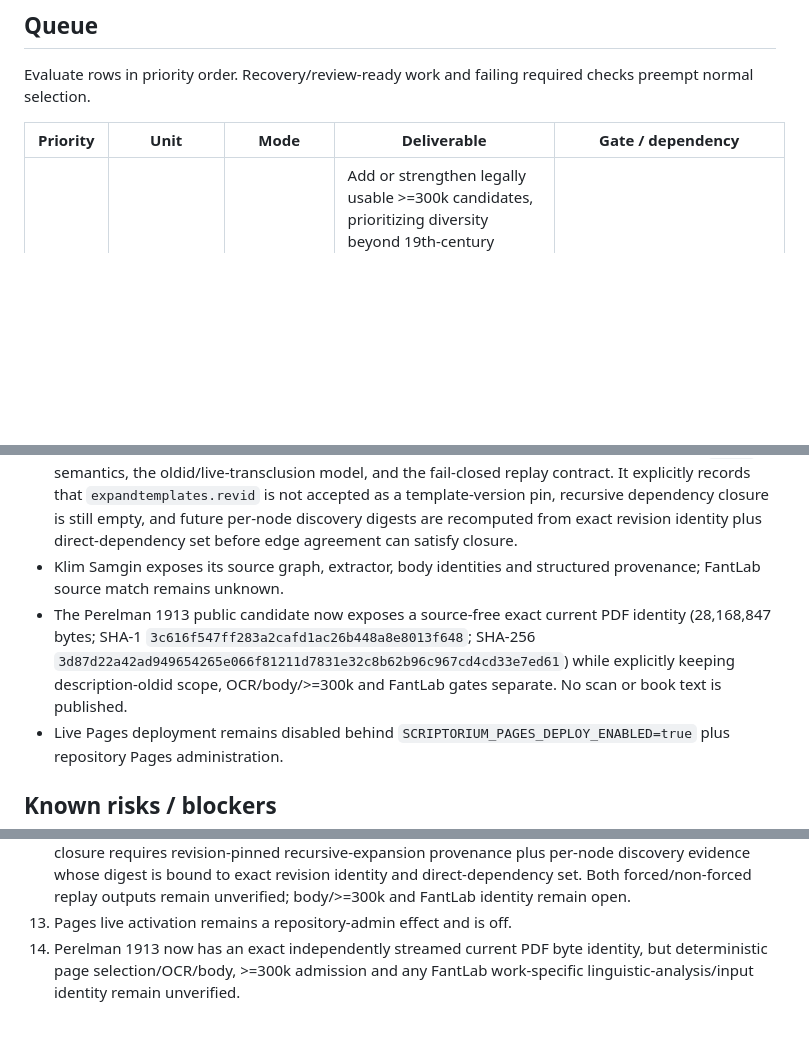
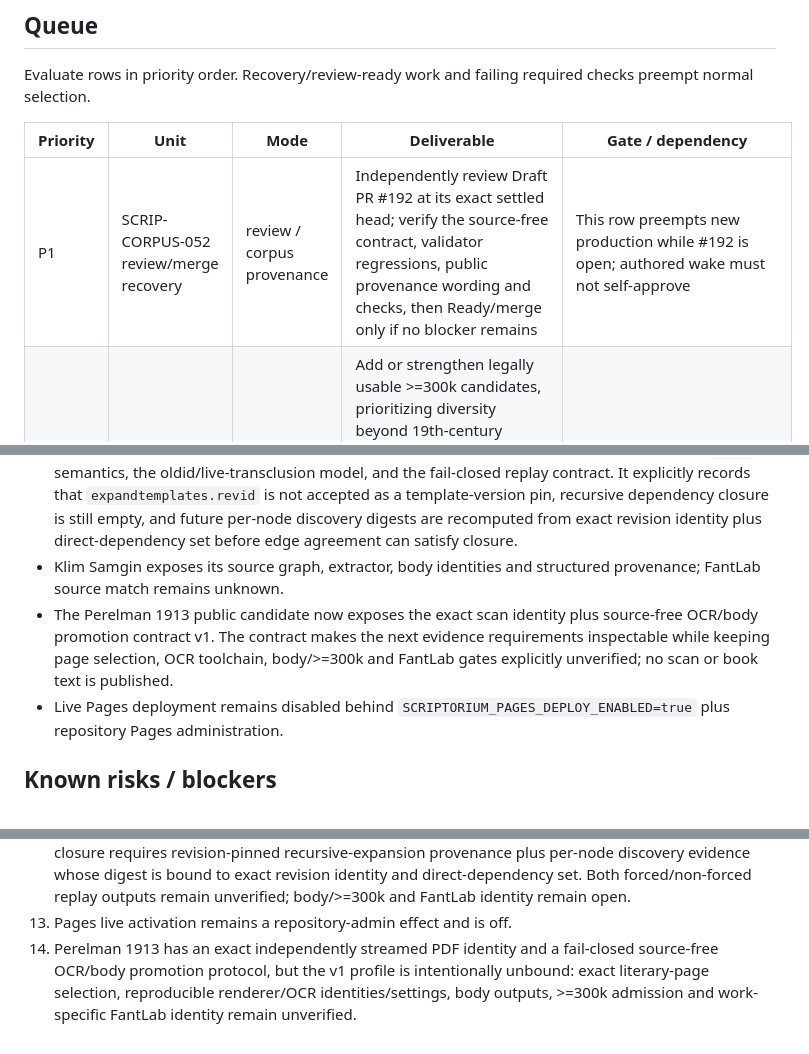
Before and after one commit to drevendev/Scriptorium, a Markdown page: project/STATE_AND_QUEUE.md, 3 parts joined by grey strips. Rendered like a GitHub page; blank space fills up the shorter version.

```diff
--- a/project/STATE_AND_QUEUE.md
+++ b/project/STATE_AND_QUEUE.md
@@ -30,6 +31,7 @@ Evaluate rows in priority order. Recovery/review-ready work and failing required
 
 | Priority | Unit | Mode | Deliverable | Gate / dependency |
 | --- | --- | --- | --- | --- |
+| P1 | SCRIP-CORPUS-052 review/merge recovery | review / corpus provenance | Independently review Draft PR #192 at its exact settled head; verify the source-free contract, validator regressions, public provenance wording and checks, then Ready/merge only if no blocker remains | This row preempts new production while #192 is open; authored wake must not self-approve |
 | P2 | SCRIP-CORPUS continuation | corpus / provenance | Add or strengthen legally usable >=300k candidates, prioritizing diversity beyond 19th-century Russian classics when licensing/source identity is strong enough; Petersburg's frozen scan and Darwin/Rachinsky's frozen source/surface/scan/profile identities make separate candidate-specific OCR/renderer units executable when selected | Preserve translation/edition identity and explicit legal provenance; renderer/OCR work must keep body/admission/FantLab/M2 gates closed until separately verified |
 
 ## Retained corpus / provenance status
@@ -69,7 +71,7 @@ Detailed evidence lives in `corpus/candidates/`, `benchmarks/`, `project/run-rec
 - The Twelve Chairs exposes exact-surface rendering decisions plus unresolved template/reference counts without claiming renderer/body equivalence.
 - The Darwin/Rachinsky semantic-backlog companion now separates documented conditional `{{ё}}` semantics, the oldid/live-transclusion model, and the fail-closed replay contract. It explicitly records that `expandtemplates.revid` is not accepted as a template-version pin, recursive dependency closure is still empty, and future per-node discovery digests are recomputed from exact revision identity plus direct-dependency set before edge agreement can satisfy closure.
 - Klim Samgin exposes its source graph, extractor, body identities and structured provenance; FantLab source match remains unknown.
-- The Perelman 1913 public candidate now exposes a source-free exact current PDF identity (28,168,847 bytes; SHA-1 `3c616f547ff283a2cafd1ac26b448a8e8013f648`; SHA-256 `3d87d22a42ad949654265e066f81211d7831e32c8b62b96c967cd4cd33e7ed61`) while explicitly keeping description-oldid scope, OCR/body/>=300k and FantLab gates separate. No scan or book text is published.
+- The Perelman 1913 public candidate now exposes the exact scan identity plus source-free OCR/body promotion contract v1. The contract makes the next evidence requirements inspectable while keeping page selection, OCR toolchain, body/>=300k and FantLab gates explicitly unverified; no scan or book text is published.
 - Live Pages deployment remains disabled behind `SCRIPTORIUM_PAGES_DEPLOY_ENABLED=true` plus repository Pages administration.
 
 ## Known risks / blockers
@@ -87,4 +89,4 @@ Detailed evidence lives in `corpus/candidates/`, `benchmarks/`, `project/run-rec
 11. The 1928 *Twelve Chairs* route still has unresolved template/reference semantics, inter-page composition, body identity and FantLab source identity.
 12. Darwin/Rachinsky `{{ё}}` has documented semantics and a corrected live-transclusion model, but exact replay-time recursive dependency identities are not yet bound. `expandtemplates.revid` is only revision context, a single TemplateSandbox override is insufficient to prove closure, and complete closure requires revision-pinned recursive-expansion provenance plus per-node discovery evidence whose digest is bound to exact revision identity and direct-dependency set. Both forced/non-forced replay outputs remain unverified; body/>=300k and FantLab identity remain open.
 13. Pages live activation remains a repository-admin effect and is off.
-14. Perelman 1913 now has an exact independently streamed current PDF byte identity, but deterministic page selection/OCR/body, >=300k admission and any FantLab work-specific linguistic-analysis/input identity remain unverified.
+14. Perelman 1913 has an exact independently streamed PDF identity and a fail-closed source-free OCR/body promotion protocol, but the v1 profile is intentionally unbound: exact literary-page selection, reproducible renderer/OCR identities/settings, body outputs, >=300k admission and work-specific FantLab identity remain unverified.
```
Also changed, not shown: other parts of project/STATE_AND_QUEUE.md (+14 -13 lines).
